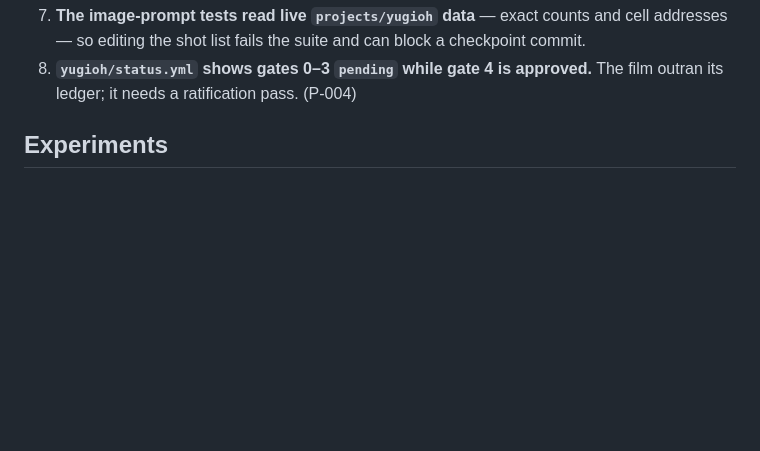
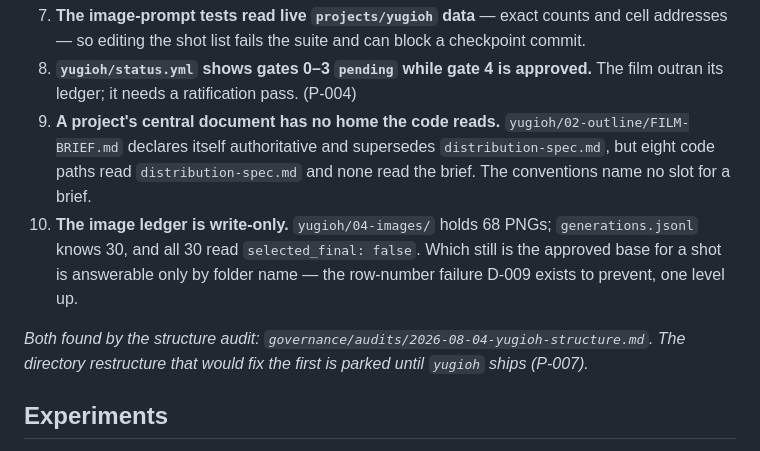
Before and after one commit to vincetheeleventh/hearthlight, a Markdown page: ROADMAP.md, the part around the change. Drawn GitHub-style; blank space fills up the shorter version.

```diff
--- a/ROADMAP.md
+++ b/ROADMAP.md
@@ -99,6 +99,15 @@ proposals, the crew arguing rather than complying.
    so editing the shot list fails the suite and can block a checkpoint commit.
 8. **`yugioh/status.yml` shows gates 0–3 `pending` while gate 4 is approved.** The film outran its
    ledger; it needs a ratification pass. (P-004)
+9. **A project's central document has no home the code reads.** `yugioh/02-outline/FILM-BRIEF.md`
+   declares itself authoritative and supersedes `distribution-spec.md`, but eight code paths read
+   `distribution-spec.md` and none read the brief. The conventions name no slot for a brief.
+10. **The image ledger is write-only.** `yugioh/04-images/` holds 68 PNGs; `generations.jsonl` knows
+    30, and all 30 read `selected_final: false`. Which still is the approved base for a shot is
+    answerable only by folder name — the row-number failure D-009 exists to prevent, one level up.
+
+*Both found by the structure audit: `governance/audits/2026-08-04-yugioh-structure.md`. The
+directory restructure that would fix the first is parked until `yugioh` ships (P-007).*
 
 ## Experiments
 
```
Also changed, not shown: PROPOSALS.md (+1 -0 lines), governance/audits/2026-08-04-yugioh-structure.md (added, +148 -0 lines).
